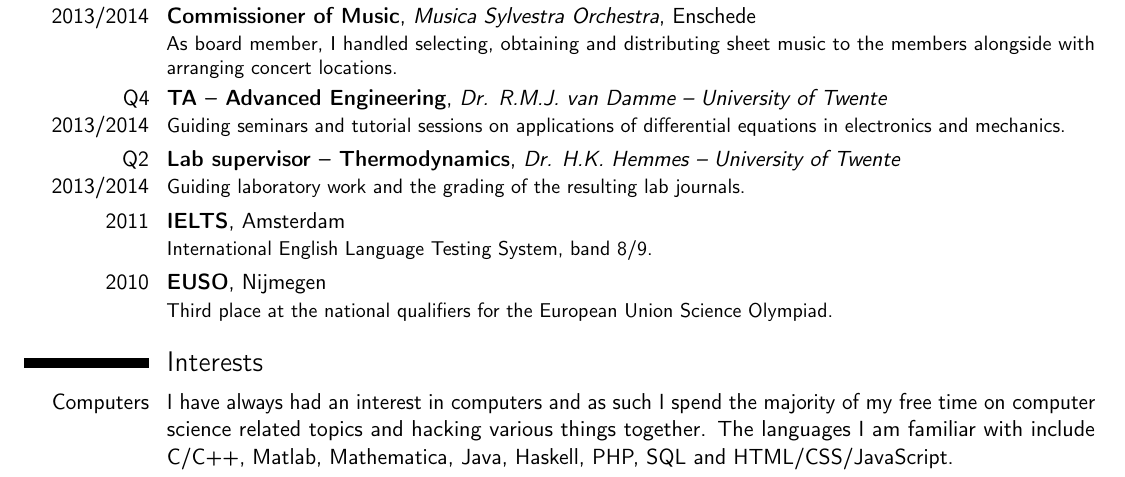
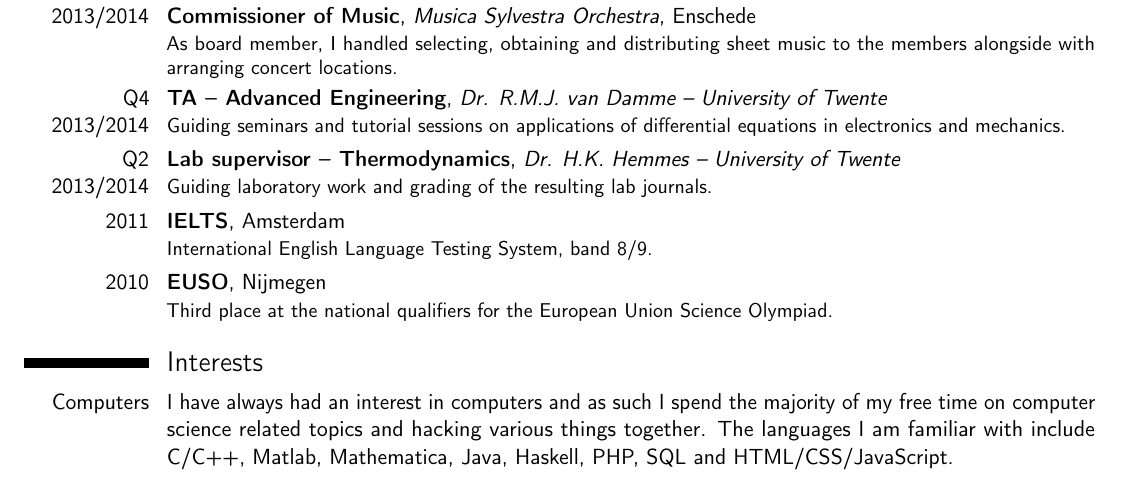
Before and after one commit to Gladdy/Resume, a LaTeX CV (resume.tex): part of the page, cut so that both start at the same text. Compiled offline with pdfLaTeX.

Commit message:
spelling2

```diff
--- a/resume.tex
+++ b/resume.tex
@@ -48,7 +48,7 @@
 \cventry{Summer 2014}{Netherlands Asia Honours Summer School}{Hong Kong \& Shanghai}{}{}{The NAHSS is a unique program for 100 Dutch top students which contains 4 main aspects: attending a summer school, visiting both Dutch and Asian companies, gaining acquaintance with the cultures and conducting research commissioned by a NAHSS partner company, for me, KPN: "How can ICT aid in keeping elderly at home for longer, both in Holland and in China?"}
 \cventry{2013/2014}{Commissioner of Music}{Musica Sylvestra Orchestra}{Enschede}{}{As board member, I handled selecting, obtaining and distributing sheet music to the members alongside with arranging concert locations.}
 \cventry{Q4 2013/2014}{TA -- Advanced Engineering}{Dr. R.M.J. van Damme -- University of Twente}{}{}{Guiding seminars and tutorial sessions on applications of differential equations in electronics and mechanics.}
-\cventry{Q2 2013/2014}{Lab supervisor -- Thermodynamics}{Dr. H.K. Hemmes -- University of Twente}{}{}{Guiding laboratory work and the grading of the resulting lab journals.}
+\cventry{Q2 2013/2014}{Lab supervisor -- Thermodynamics}{Dr. H.K. Hemmes -- University of Twente}{}{}{Guiding laboratory work and grading of the resulting lab journals.}
 \cventry{2011}{IELTS}{}{Amsterdam}{}{International English Language Testing System, band 8/9.}
 \cventry{2010}{EUSO}{}{Nijmegen}{}{Third place at the national qualifiers for the European Union Science Olympiad.}
 
```
Also changed, not shown: resume.pdf.
